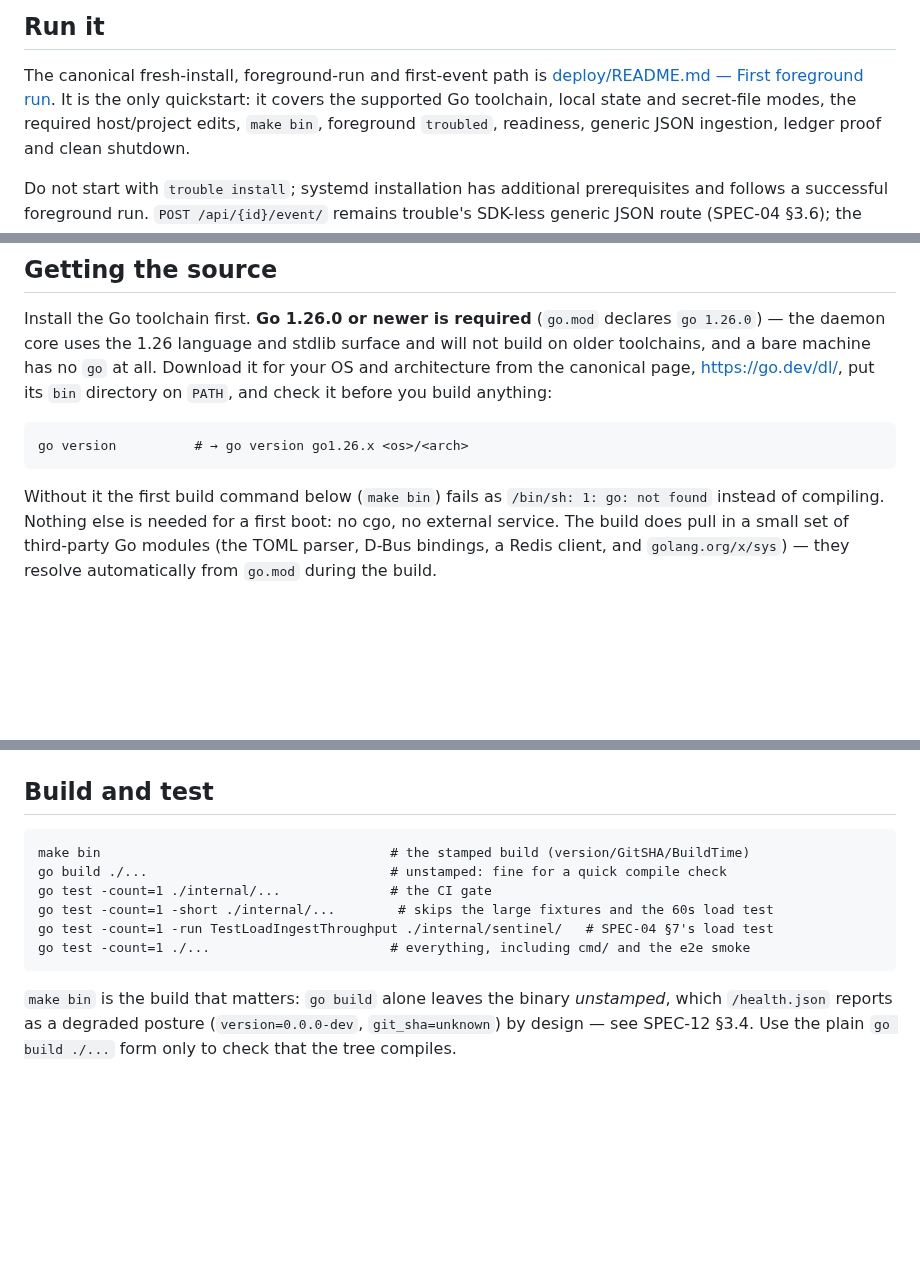
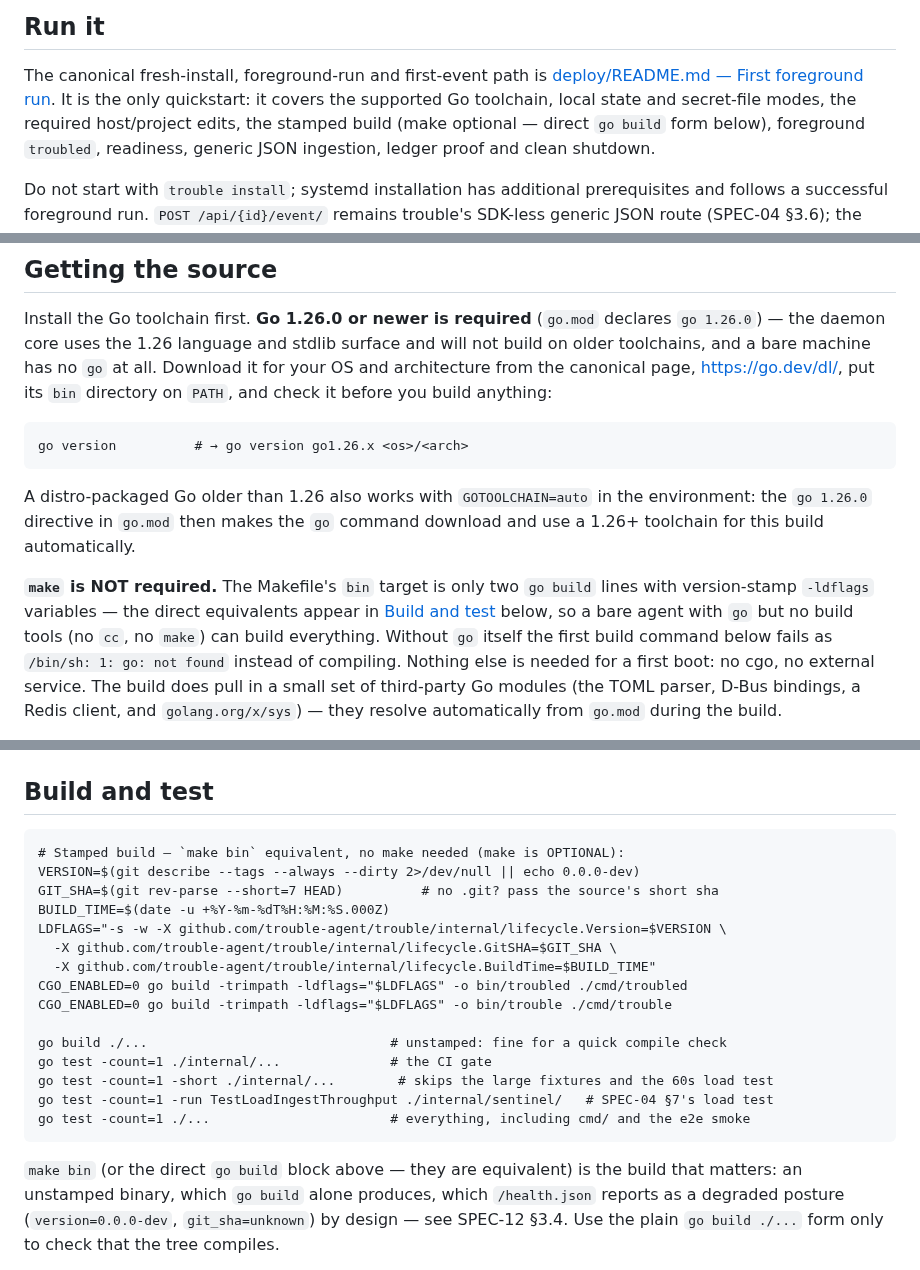
Before and after one commit to trouble-agent/trouble, a Markdown page: README.md, 3 parts joined by grey strips. GitHub-like rendering; blank space fills up the shorter version.

Commit message:
docs: toolchain-honest install path — go required, make optional with direct build equivalents (TRBL-082)

````diff
--- a/README.md
+++ b/README.md
@@ -224,7 +224,8 @@ facts that surprise people) lives in `docs/operations.md` §12–§18.
 The canonical fresh-install, foreground-run and first-event path is
 [deploy/README.md — First foreground run](deploy/README.md#first-foreground-run-canonical-quickstart).
 It is the only quickstart: it covers the supported Go toolchain, local state and
-secret-file modes, the required host/project edits, `make bin`, foreground
+secret-file modes, the required host/project edits, the stamped build (make
+optional — direct `go build` form below), foreground
 `troubled`, readiness, generic JSON ingestion, ledger proof and clean shutdown.
 
 Do not start with `trouble install`; systemd installation has additional
@@ -255,7 +256,15 @@ build anything:
 go version          # → go version go1.26.x <os>/<arch>
 ```
 
-Without it the first build command below (`make bin`) fails as
+A distro-packaged Go older than 1.26 also works with `GOTOOLCHAIN=auto` in the
+environment: the `go 1.26.0` directive in `go.mod` then makes the `go` command
+download and use a 1.26+ toolchain for this build automatically.
+
+**`make` is NOT required.** The Makefile's `bin` target is only two `go build`
+lines with version-stamp `-ldflags` variables — the direct equivalents appear in
+[Build and test](#build-and-test) below, so a bare agent with `go` but no build
+tools (no `cc`, no `make`) can build everything. Without `go` itself the first
+build command below fails as
 `/bin/sh: 1: go: not found` instead of compiling. Nothing else is needed for a
 first boot: no cgo, no external service. The build does pull in a small set of
 third-party Go modules (the TOML parser, D-Bus bindings, a Redis client, and
@@ -280,7 +289,16 @@ go install github.com/trouble-agent/trouble/cmd/troubled@latest   # the daemon
 ## Build and test
 
 ```
-make bin                                     # the stamped build (version/GitSHA/BuildTime)
+# Stamped build — `make bin` equivalent, no make needed (make is OPTIONAL):
+VERSION=$(git describe --tags --always --dirty 2>/dev/null || echo 0.0.0-dev)
+GIT_SHA=$(git rev-parse --short=7 HEAD)          # no .git? pass the source's short sha
+BUILD_TIME=$(date -u +%Y-%m-%dT%H:%M:%S.000Z)
+LDFLAGS="-s -w -X github.com/trouble-agent/trouble/internal/lifecycle.Version=$VERSION \
+  -X github.com/trouble-agent/trouble/internal/lifecycle.GitSHA=$GIT_SHA \
+  -X github.com/trouble-agent/trouble/internal/lifecycle.BuildTime=$BUILD_TIME"
+CGO_ENABLED=0 go build -trimpath -ldflags="$LDFLAGS" -o bin/troubled ./cmd/troubled
+CGO_ENABLED=0 go build -trimpath -ldflags="$LDFLAGS" -o bin/trouble ./cmd/trouble
+
 go build ./...                               # unstamped: fine for a quick compile check
 go test -count=1 ./internal/...              # the CI gate
 go test -count=1 -short ./internal/...        # skips the large fixtures and the 60s load test
@@ -288,7 +306,8 @@ go test -count=1 -run TestLoadIngestThroughput ./internal/sentinel/   # SPEC-04
 go test -count=1 ./...                       # everything, including cmd/ and the e2e smoke
 ```
 
-`make bin` is the build that matters: `go build` alone leaves the binary *unstamped*,
+`make bin` (or the direct `go build` block above — they are equivalent) is the
+build that matters: an unstamped binary, which `go build` alone produces,
 which `/health.json` reports as a degraded posture (`version=0.0.0-dev`,
 `git_sha=unknown`) by design — see SPEC-12 §3.4. Use the plain `go build ./...` form
 only to check that the tree compiles.
````
Also changed, not shown: deploy/README.md (+18 -6 lines).
